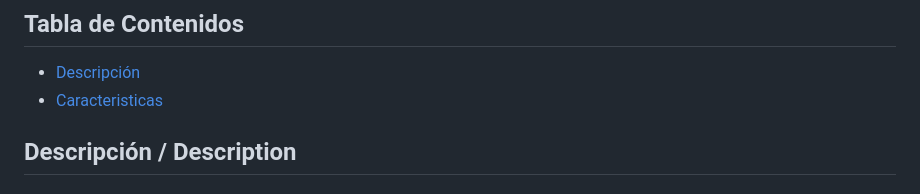
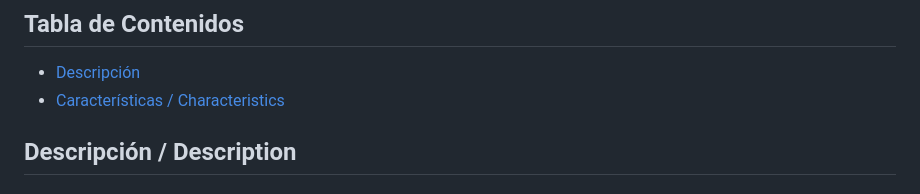
Before and after one commit to Ralejandro67/Accounting_System, a Markdown page: README.md, the part around the change. Rendered like a GitHub page.

```diff
--- a/README.md
+++ b/README.md
@@ -3,7 +3,7 @@
 ## Tabla de Contenidos
 
 - [Descripción](#descripción)
-- [Caracteristicas](##caracteristicas)
+- [Características / Characteristics](#características--characteristics)
 
 ## Descripción / Description
 ### Español
```
